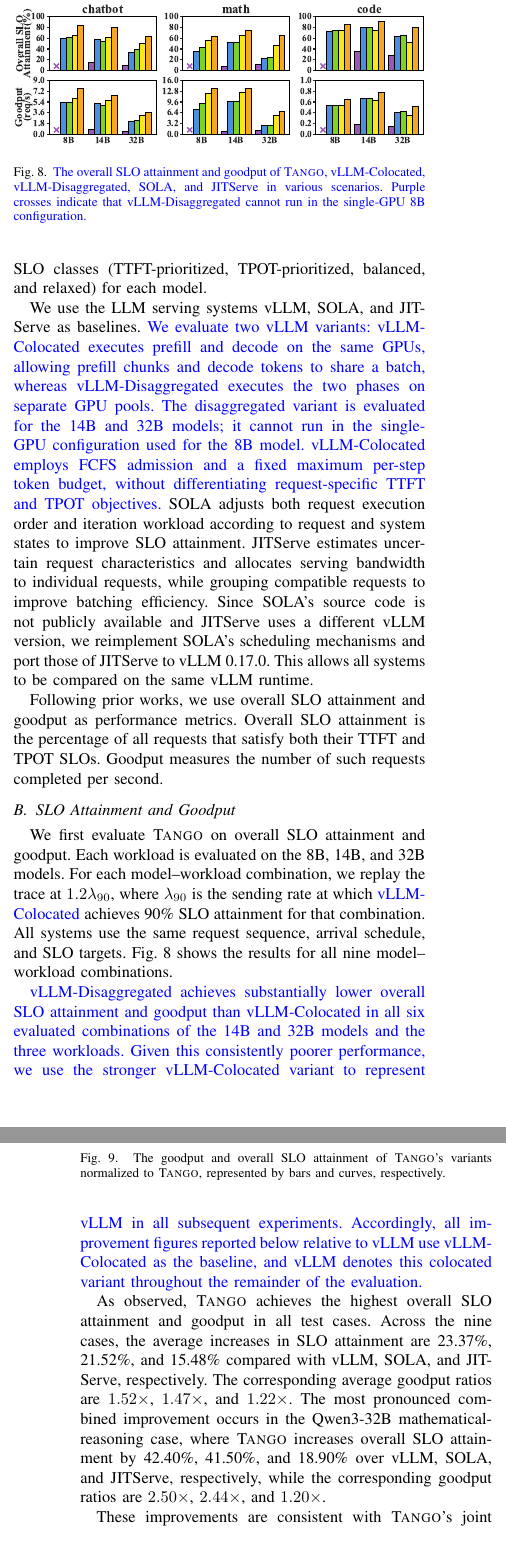
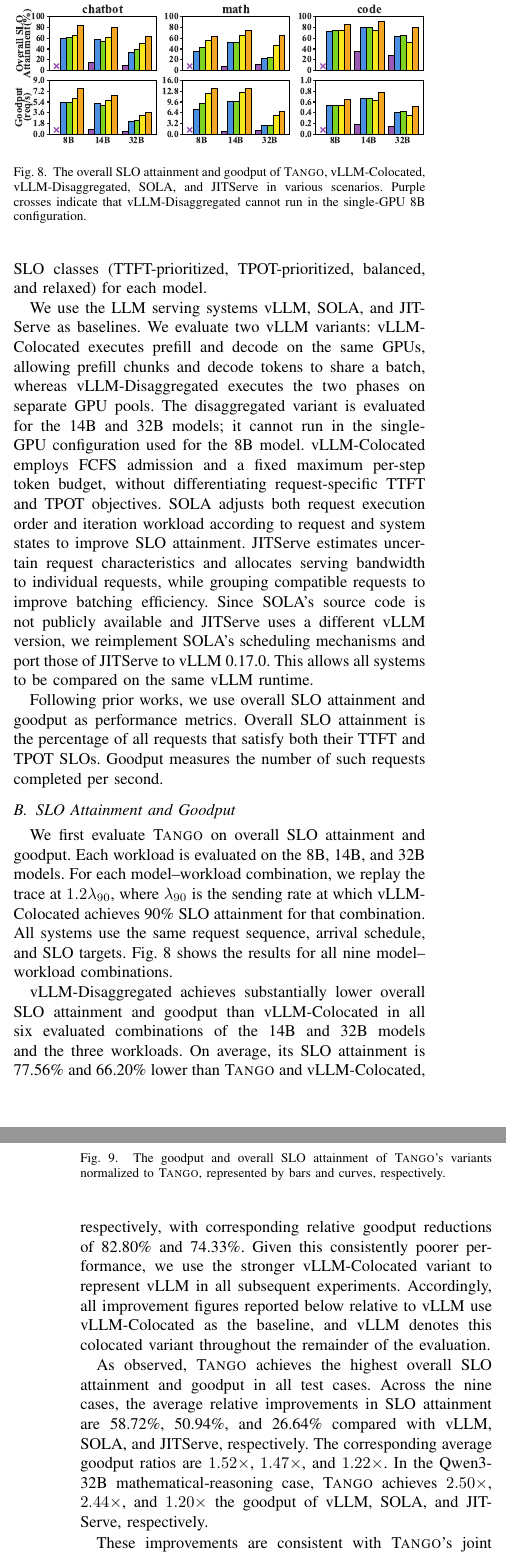
Before and after one commit to sjtu-epcc/TANGO-IPDPS27, a LaTeX paper (tango.tex, which reads section/evaluation-of-tango.tex): two parts of the columns of pages 8 and 9 of 11, joined at a grey line, cut so that both start at the same text. Compiled offline with pdfLaTeX; a missing font is replaced by an installed copy or a similar font; a LaTeX package or settings file that is missing is left out.

Commit message:
fix percent bugs

```diff
--- a/section/evaluation-of-tango.tex
+++ b/section/evaluation-of-tango.tex
@@ -16,9 +16,9 @@ Each RTX 6000 Ada has 48\,GB of GPU memory.
 Moreover, we use four SLO classes (TTFT-prioritized, TPOT-prioritized, balanced, and relaxed) for each model.
 
 We use the LLM serving systems vLLM, SOLA, and JITServe as baselines.
-\textcolor{blue}{We evaluate two vLLM variants: vLLM-Colocated executes prefill and decode on the same GPUs, allowing prefill chunks and decode tokens to share a batch, whereas vLLM-Disaggregated executes the two phases on separate GPU pools.}
-\textcolor{blue}{The disaggregated variant is evaluated for the 14B and 32B models; it cannot run in the single-GPU configuration used for the 8B model.}
-\textcolor{blue}{vLLM-Colocated employs FCFS admission and a fixed maximum per-step token budget, without differentiating request-specific TTFT and TPOT objectives.}
+We evaluate two vLLM variants: vLLM-Colocated executes prefill and decode on the same GPUs, allowing prefill chunks and decode tokens to share a batch, whereas vLLM-Disaggregated executes the two phases on separate GPU pools.
+The disaggregated variant is evaluated for the 14B and 32B models; it cannot run in the single-GPU configuration used for the 8B model.
+vLLM-Colocated employs FCFS admission and a fixed maximum per-step token budget, without differentiating request-specific TTFT and TPOT objectives.
 SOLA adjusts both request execution order and iteration workload according to request and system states to improve SLO attainment.
 JITServe estimates uncertain request characteristics and allocates serving bandwidth to individual requests, while grouping compatible requests to improve batching efficiency.
 Since SOLA's source code is not publicly available and JITServe uses a different vLLM version, we reimplement SOLA's scheduling mechanisms and port those of JITServe to vLLM 0.17.0.
@@ -34,24 +34,25 @@ Goodput measures the number of such requests completed per second.
 \begin{figure}[t]
   \centering
   \includegraphics[width=\columnwidth]{figures/evaluation/new_experiment_combined_pd.pdf}
-  \caption{\textcolor{blue}{The overall SLO attainment and goodput of \tango{}, vLLM-Colocated, vLLM-Disaggregated, SOLA, and JITServe in various scenarios. Purple crosses indicate that vLLM-Disaggregated cannot run in the single-GPU 8B configuration.}}
+  \caption{The overall SLO attainment and goodput of \tango{}, vLLM-Colocated, vLLM-Disaggregated, SOLA, and JITServe in various scenarios. Purple crosses indicate that vLLM-Disaggregated cannot run in the single-GPU 8B configuration.}
   \label{fig:slo-attainment-and-goodput}
 \end{figure}
 
 We first evaluate \tango{} on overall SLO attainment and goodput.
 Each workload is evaluated on the 8B, 14B, and 32B models.
-For each model--workload combination, we replay the trace at $1.2\lambda_{90}$, where $\lambda_{90}$ is the sending rate at which \textcolor{blue}{vLLM-Colocated} achieves 90\% SLO attainment for that combination.
+For each model--workload combination, we replay the trace at $1.2\lambda_{90}$, where $\lambda_{90}$ is the sending rate at which vLLM-Colocated achieves 90\% SLO attainment for that combination.
 All systems use the same request sequence, arrival schedule, and SLO targets.
 Fig.~\ref{fig:slo-attainment-and-goodput} shows the results for all nine model--workload combinations.
 
-\textcolor{blue}{vLLM-Disaggregated achieves substantially lower overall SLO attainment and goodput than vLLM-Colocated in all six evaluated combinations of the 14B and 32B models and the three workloads.}
-\textcolor{blue}{Given this consistently poorer performance, we use the stronger vLLM-Colocated variant to represent vLLM in all subsequent experiments.}
-\textcolor{blue}{Accordingly, all improvement figures reported below relative to vLLM use vLLM-Colocated as the baseline, and vLLM denotes this colocated variant throughout the remainder of the evaluation.}
+vLLM-Disaggregated achieves substantially lower overall SLO attainment and goodput than vLLM-Colocated in all six evaluated combinations of the 14B and 32B models and the three workloads.
+On average, its SLO attainment is 77.56\% and 66.20\% lower than \tango{} and vLLM-Colocated, respectively, with corresponding relative goodput reductions of 82.80\% and 74.33\%.
+Given this consistently poorer performance, we use the stronger vLLM-Colocated variant to represent vLLM in all subsequent experiments.
+Accordingly, all improvement figures reported below relative to vLLM use vLLM-Colocated as the baseline, and vLLM denotes this colocated variant throughout the remainder of the evaluation.
 
 As observed, \tango{} achieves the highest overall SLO attainment and goodput in all test cases.
-Across the nine cases, the average increases in SLO attainment are 23.37\%, 21.52\%, and 15.48\% compared with vLLM, SOLA, and JITServe, respectively.
+Across the nine cases, the average relative improvements in SLO attainment are 58.72\%, 50.94\%, and 26.64\% compared with vLLM, SOLA, and JITServe, respectively.
 The corresponding average goodput ratios are $1.52\times$, $1.47\times$, and $1.22\times$.
-The most pronounced combined improvement occurs in the Qwen3-32B mathematical-reasoning case, where \tango{} increases overall SLO attainment  by 42.40\%, 41.50\%, and 18.90\% over vLLM, SOLA, and JITServe, respectively, while the corresponding goodput ratios are $2.50\times$, $2.44\times$, and $1.20\times$.
+In the Qwen3-32B mathematical-reasoning case, \tango{} achieves $2.50\times$, $2.44\times$, and $1.20\times$ the goodput of vLLM, SOLA, and JITServe, respectively.
 
 These improvements are consistent with \tango{}'s joint control of request urgency and step duration.
 The dispatcher prioritizes earlier deadlines for admission and preempts a later-deadline running request when KV-cache allocation fails.
```
Also changed, not shown: section/introduction.tex (+5 -5 lines), section/related-work.tex (+2 -2 lines), section/evaluation-of-tango.tex (6 more changed lines), 1 other file.
